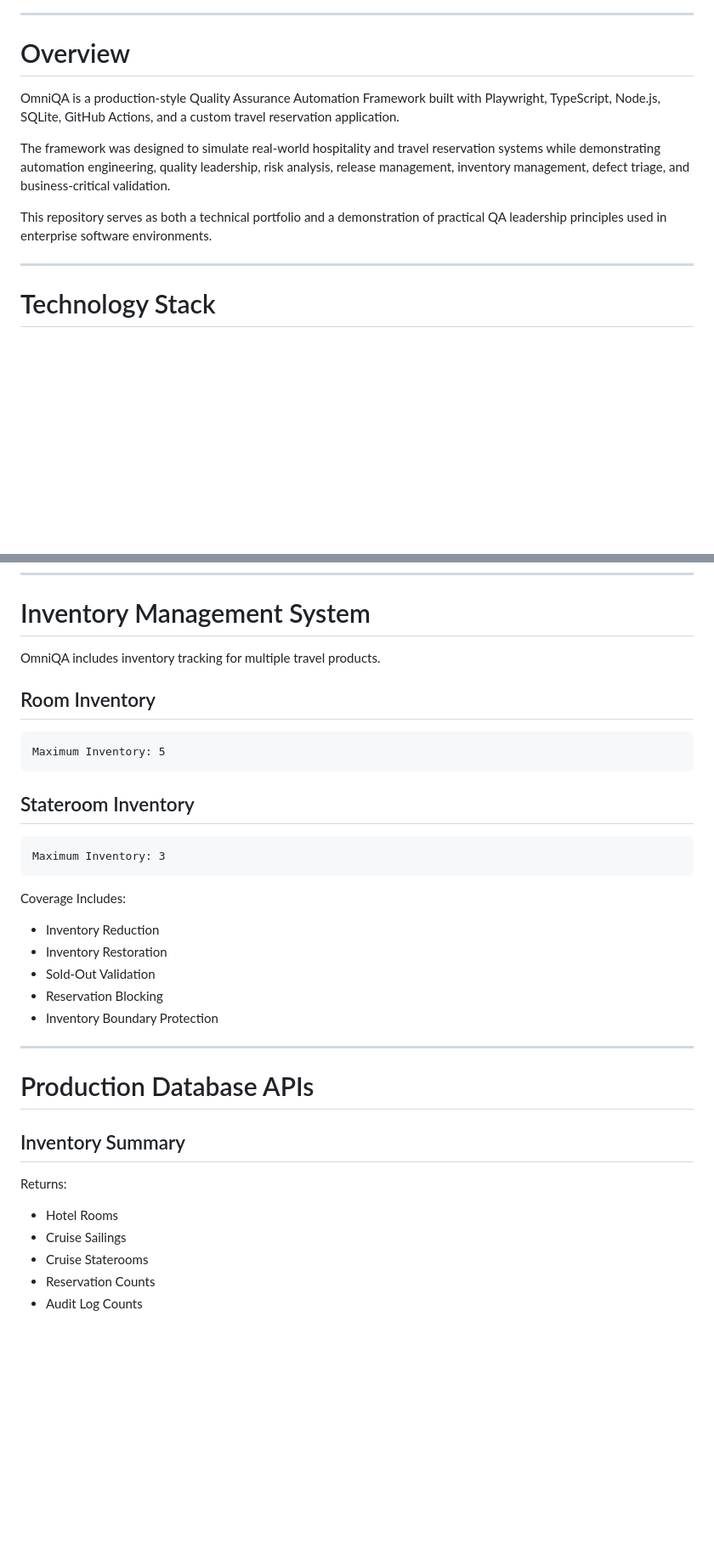
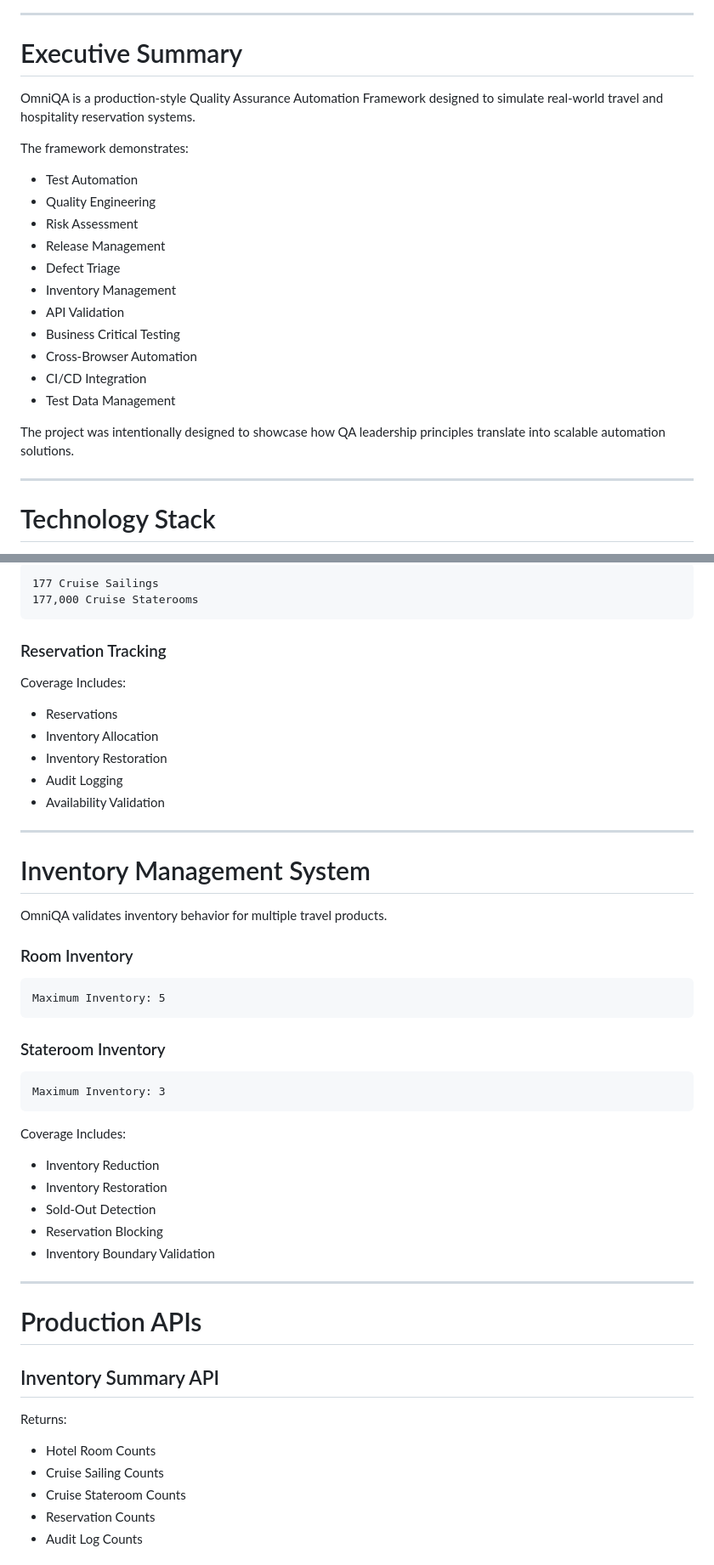
Before and after one commit to MichaelMartinezQA/OmniQA-Automation-Framework, a Markdown page: README.md, 2 parts joined by grey strips. Shown at 85% size. GitHub-like rendering; blank space fills up the shorter version.

````diff
--- a/README.md
+++ b/README.md
@@ -16,13 +27,25 @@
 
 ---
 
-# Overview
+# Executive Summary
 
-OmniQA is a production-style Quality Assurance Automation Framework built with Playwright, TypeScript, Node.js, SQLite, GitHub Actions, and a custom travel reservation application.
+OmniQA is a production-style Quality Assurance Automation Framework designed to simulate real-world travel and hospitality reservation systems.
 
-The framework was designed to simulate real-world hospitality and travel reservation systems while demonstrating automation engineering, quality leadership, risk analysis, release management, inventory management, defect triage, and business-critical validation.
+The framework demonstrates:
 
-This repository serves as both a technical portfolio and a demonstration of practical QA leadership principles used in enterprise software environments.
+* Test Automation
+* Quality Engineering
+* Risk Assessment
+* Release Management
+* Defect Triage
+* Inventory Management
+* API Validation
+* Business Critical Testing
+* Cross-Browser Automation
+* CI/CD Integration
+* Test Data Management
+
+The project was intentionally designed to showcase how QA leadership principles translate into scalable automation solutions.
 
 ---
 
@@ -281,14 +311,31 @@ Coverage includes:
+```text
+177 Cruise Sailings
+177,000 Cruise Staterooms
+```
+
+### Reservation Tracking
+
+Coverage Includes:
+
+* Reservations
+* Inventory Allocation
+* Inventory Restoration
+* Audit Logging
+* Availability Validation
+
+---
+
 # Inventory Management System
 
-OmniQA includes inventory tracking for multiple travel products.
+OmniQA validates inventory behavior for multiple travel products.
 
-## Room Inventory
+### Room Inventory
 
 ```text
 Maximum Inventory: 5
 ```
 
-## Stateroom Inventory
+### Stateroom Inventory
 
 ```text
 Maximum Inventory: 3
@@ -298,21 +345,21 @@ Coverage Includes:
 
 * Inventory Reduction
 * Inventory Restoration
-* Sold-Out Validation
+* Sold-Out Detection
 * Reservation Blocking
-* Inventory Boundary Protection
+* Inventory Boundary Validation
 
 ---
 
-# Production Database APIs
+# Production APIs
 
-## Inventory Summary
+## Inventory Summary API
 
 Returns:
 
-* Hotel Rooms
-* Cruise Sailings
-* Cruise Staterooms
+* Hotel Room Counts
+* Cruise Sailing Counts
+* Cruise Stateroom Counts
 * Reservation Counts
 * Audit Log Counts
 
````
Also changed, not shown: other parts of README.md (+98 -69 lines).
